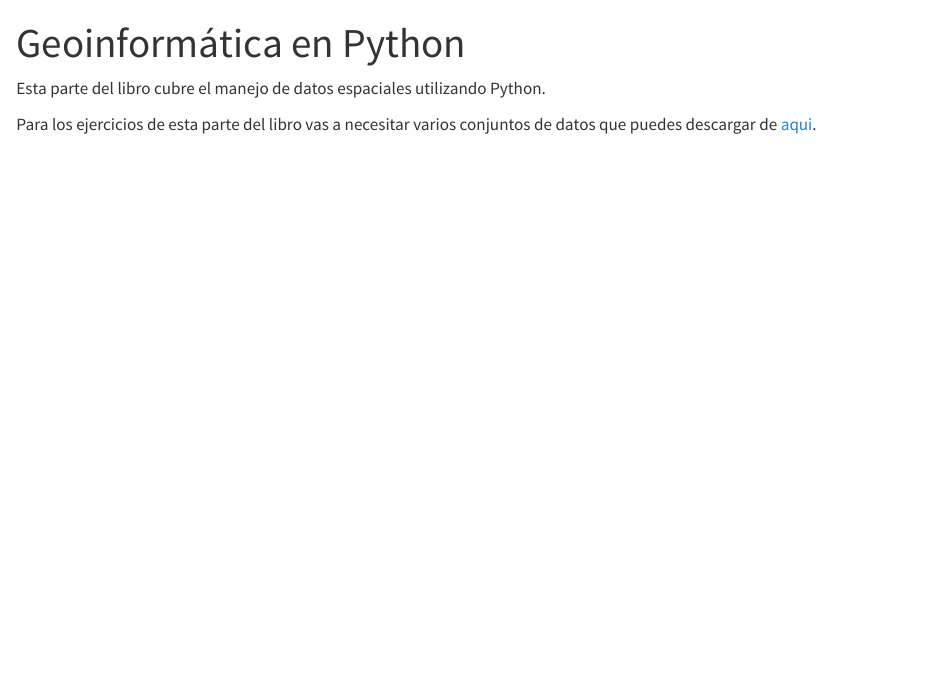
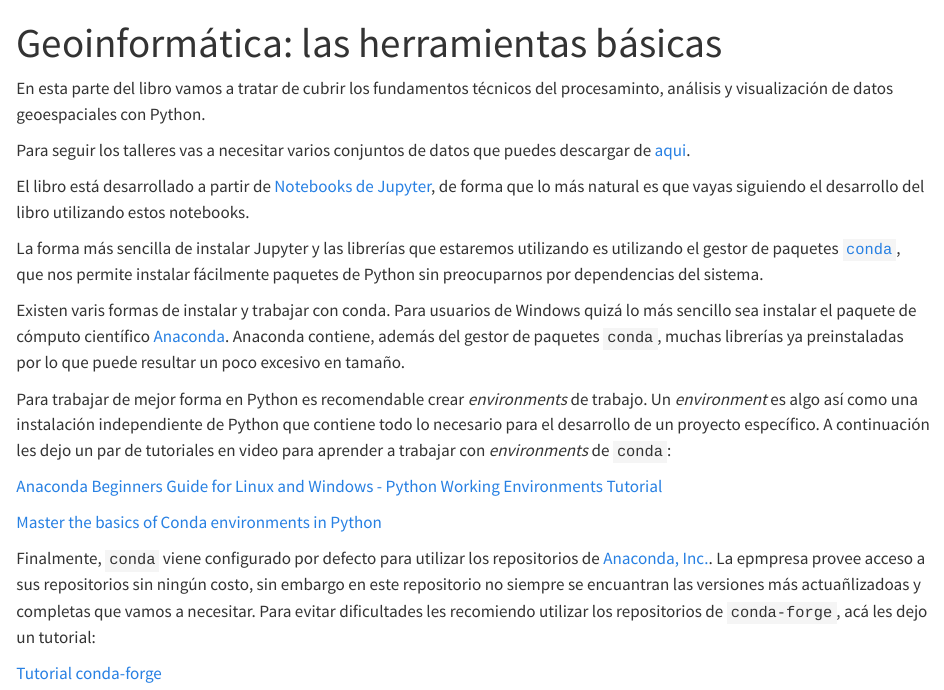
Before and after one commit to CentroGeo/libro-geoinformatica, a Quarto document (parte_1.qmd): the page in a window 1100 px wide, from its top. Rendered offline with R 4.5, knitr and Pandoc in place of Quarto, with nearby package versions.

Commit message:
Actualización intro parte 1.

```diff
--- a/parte_1.qmd
+++ b/parte_1.qmd
@@ -1,8 +1,25 @@
 ---
-title: "Geoinformática en Python"
+title: "Geoinformática: las herramientas básicas"
 format: html
 ---
 
-Esta parte del libro cubre el manejo de datos espaciales utilizando Python.
+En esta parte del libro vamos a tratar de cubrir los fundamentos técnicos del procesaminto, análisis y visualización de datos geoespaciales con Python.
 
-Para los ejercicios de esta parte del libro vas a necesitar varios conjuntos de datos que puedes descargar de [aqui](https://www.dropbox.com/sh/ikl1f698rjx9uag/AAD_7bcvipFk6pWQ2IvP1gsZa?dl=1).
+Para seguir los talleres vas a necesitar varios conjuntos de datos que puedes descargar de [aqui](https://www.dropbox.com/sh/ikl1f698rjx9uag/AAD_7bcvipFk6pWQ2IvP1gsZa?dl=1).
+
+El libro está desarrollado a partir de [Notebooks de Jupyter](https://jupyter.org/), de forma que lo más natural es que vayas siguiendo el desarrollo del libro utilizando estos notebooks.
+
+La forma más sencilla de instalar Jupyter y las librerías que estaremos utilizando es utilizando el gestor de paquetes [`conda`](https://docs.conda.io/en/latest/), que nos permite instalar fácilmente paquetes de Python sin preocuparnos por dependencias del sistema.
+
+Existen varis formas de instalar y trabajar con conda. Para usuarios de Windows quizá lo más sencillo sea instalar el paquete de cómputo científico [Anaconda](https://www.anaconda.com/products/distribution). Anaconda contiene, además del gestor de paquetes `conda`, muchas librerías ya preinstaladas por lo que puede resultar un poco excesivo en tamaño.
+
+Para trabajar de mejor forma en Python es recomendable crear _environments_ de trabajo. Un _environment_ es algo así como una instalación independiente de Python que contiene todo lo necesario para el desarrollo de un proyecto específico. A continuación les dejo un par de tutoriales en video para aprender a trabajar con _environments_ de `conda`:
+
+
+[Anaconda Beginners Guide for Linux and Windows - Python Working Environments Tutorial](https://www.youtube.com/watch?v=MUZtVEDKXsk)
+
+[Master the basics of Conda environments in Python](https://www.youtube.com/watch?v=1VVCd0eSkYc)
+
+Finalmente, `conda` viene configurado por defecto para utilizar los repositorios de [Anaconda, Inc.](https://anaconda.org/). La epmpresa provee acceso a sus repositorios sin ningún costo, sin embargo en este repositorio no siempre se encuantran las versiones más actuañlizadoas y completas que vamos a necesitar. Para evitar dificultades les recomiendo utilizar los repositorios de `conda-forge`, acá les dejo un tutorial:
+
+[Tutorial conda-forge](https://conda-forge.org/docs/user/introduction.htm)
```
